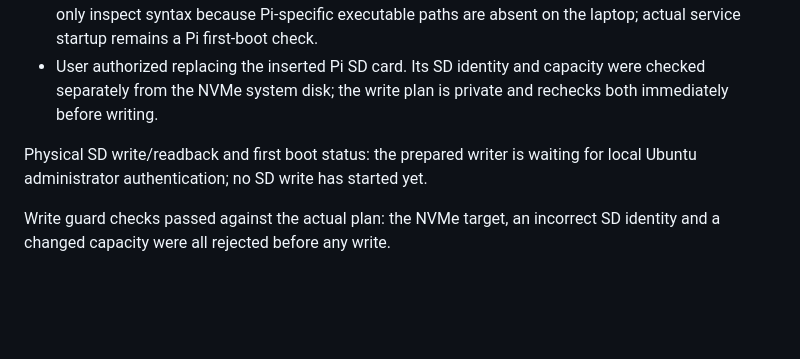
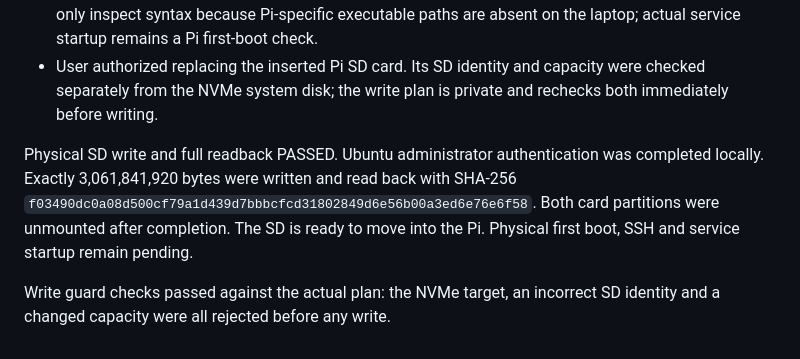
Before and after one commit to tedstrazimiri/ascent-multi-drone-mothership, a Markdown page: docs/VERIFICATION.md, the part around the change. Drawn GitHub-style; blank space fills up the shorter version.

Commit message:
Record complete SD flash and readback verification

```diff
--- a/docs/VERIFICATION.md
+++ b/docs/VERIFICATION.md
@@ -21,6 +21,6 @@ Not yet verified: actual HDMI capture, UVC, Pi encoder throughput, physical UART
 - All shell scripts passed bash syntax checks; Python source compiled. Host systemd verification can only inspect syntax because Pi-specific executable paths are absent on the laptop; actual service startup remains a Pi first-boot check.
 - User authorized replacing the inserted Pi SD card. Its SD identity and capacity were checked separately from the NVMe system disk; the write plan is private and rechecks both immediately before writing.
 
-Physical SD write/readback and first boot status: the prepared writer is waiting for local Ubuntu administrator authentication; no SD write has started yet.
+Physical SD write and full readback PASSED. Ubuntu administrator authentication was completed locally. Exactly 3,061,841,920 bytes were written and read back with SHA-256 `f03490dc0a08d500cf79a1d439d7bbbcfcd31802849d6e56b00a3ed6e76e6f58`. Both card partitions were unmounted after completion. The SD is ready to move into the Pi. Physical first boot, SSH and service startup remain pending.
 
 Write guard checks passed against the actual plan: the NVMe target, an incorrect SD identity and a changed capacity were all rejected before any write.
```
